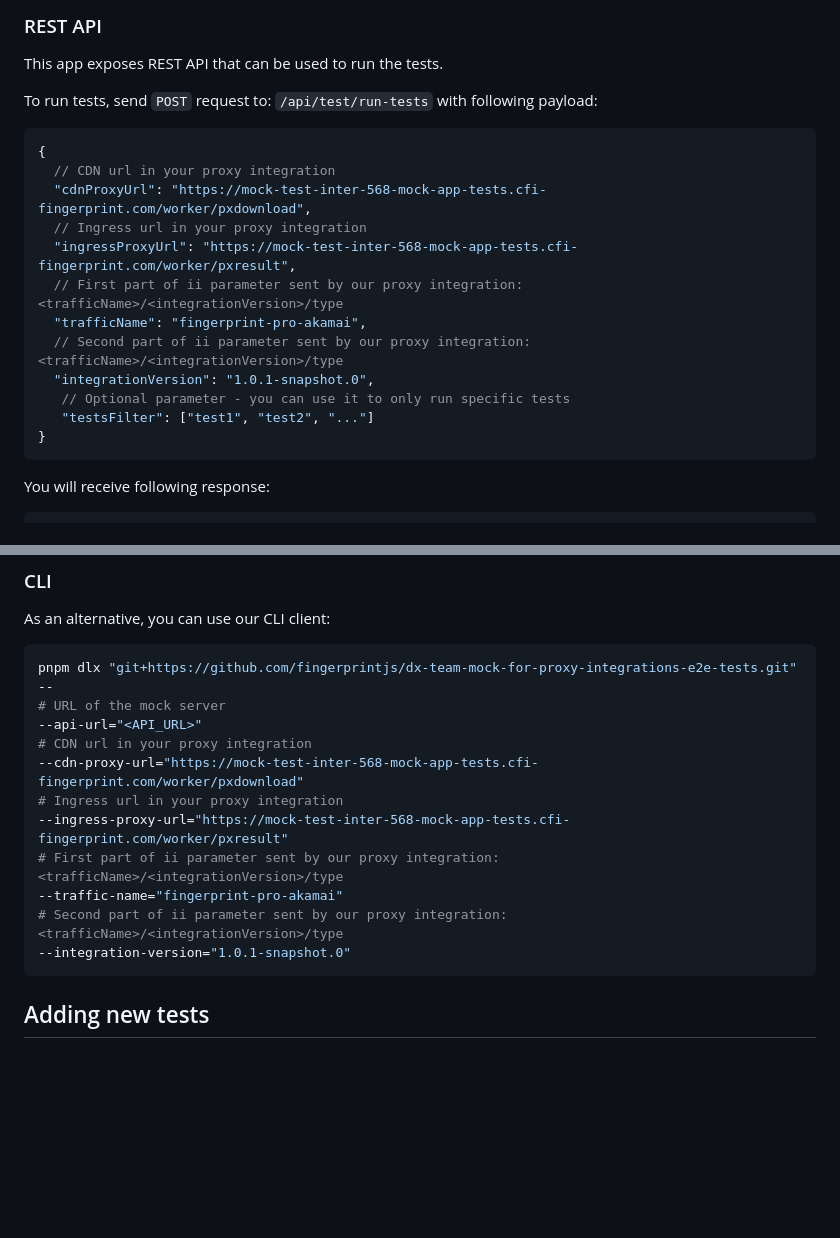
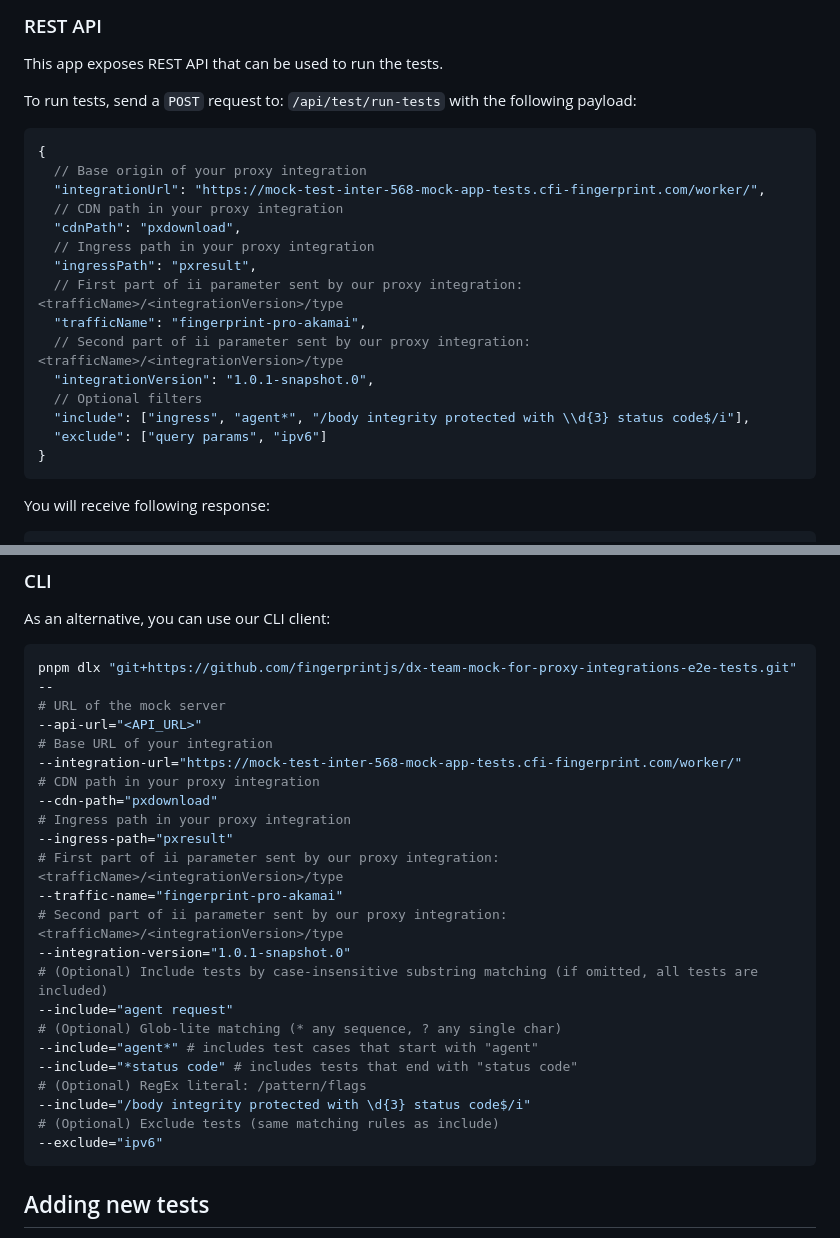
Before and after one commit to fingerprintjs/dx-team-mock-for-proxy-integrations-e2e-tests, a Markdown page: README.md, 2 parts joined by grey strips. GitHub-like rendering; blank space fills up the shorter version.

Commit message:
docs: document new params and test filters
Update REST API payload to use new integrationUrl + cdnPath +
ingressPath. Add filter params with examples. Update CLI example with
new `--integration-url`, `--cdn-path`, and `--ingress-path` params.
Provide realistic matching examples for new filters. Minor edits for
clarity.

Related-Task: INTER-1466

````diff
--- a/README.md
+++ b/README.md
@@ -35,19 +35,22 @@ If you navigate to the mock app URL, you will see a simple UI that allows you to
 
 This app exposes REST API that can be used to run the tests.
 
-To run tests, send `POST` request to: `/api/test/run-tests` with following payload:
+To run tests, send a `POST` request to: `/api/test/run-tests` with the following payload:
 ```json
 {
-  // CDN url in your proxy integration
-  "cdnProxyUrl": "https://mock-test-inter-568-mock-app-tests.cfi-fingerprint.com/worker/pxdownload",
-  // Ingress url in your proxy integration
-  "ingressProxyUrl": "https://mock-test-inter-568-mock-app-tests.cfi-fingerprint.com/worker/pxresult",
+  // Base origin of your proxy integration
+  "integrationUrl": "https://mock-test-inter-568-mock-app-tests.cfi-fingerprint.com/worker/",
+  // CDN path in your proxy integration
+  "cdnPath": "pxdownload",
+  // Ingress path in your proxy integration
+  "ingressPath": "pxresult",
   // First part of ii parameter sent by our proxy integration: <trafficName>/<integrationVersion>/type
   "trafficName": "fingerprint-pro-akamai",
   // Second part of ii parameter sent by our proxy integration: <trafficName>/<integrationVersion>/type
   "integrationVersion": "1.0.1-snapshot.0",
-   // Optional parameter - you can use it to only run specific tests
-   "testsFilter": ["test1", "test2", "..."]
+  // Optional filters
+  "include": ["ingress", "agent*", "/body integrity protected with \\d{3} status code$/i"],
+  "exclude": ["query params", "ipv6"]
 }
 ```
 
@@ -106,14 +109,25 @@ As an alternative, you can use our CLI client:
 pnpm dlx "git+https://github.com/fingerprintjs/dx-team-mock-for-proxy-integrations-e2e-tests.git" --
 # URL of the mock server
 --api-url="<API_URL>"
-# CDN url in your proxy integration
---cdn-proxy-url="https://mock-test-inter-568-mock-app-tests.cfi-fingerprint.com/worker/pxdownload"
-# Ingress url in your proxy integration
---ingress-proxy-url="https://mock-test-inter-568-mock-app-tests.cfi-fingerprint.com/worker/pxresult"
+# Base URL of your integration
+--integration-url="https://mock-test-inter-568-mock-app-tests.cfi-fingerprint.com/worker/"
+# CDN path in your proxy integration
+--cdn-path="pxdownload"
+# Ingress path in your proxy integration
+--ingress-path="pxresult"
 # First part of ii parameter sent by our proxy integration: <trafficName>/<integrationVersion>/type
 --traffic-name="fingerprint-pro-akamai"
 # Second part of ii parameter sent by our proxy integration: <trafficName>/<integrationVersion>/type
 --integration-version="1.0.1-snapshot.0"
+# (Optional) Include tests by case-insensitive substring matching (if omitted, all tests are included)
+--include="agent request"
+# (Optional) Glob-lite matching (* any sequence, ? any single char)
+--include="agent*" # includes test cases that start with "agent"
+--include="*status code" # includes tests that end with "status code"
+# (Optional) RegEx literal: /pattern/flags
+--include="/body integrity protected with \d{3} status code$/i"
+# (Optional) Exclude tests (same matching rules as include)
+--exclude="ipv6"
 ```
 
 ## Adding new tests
````
